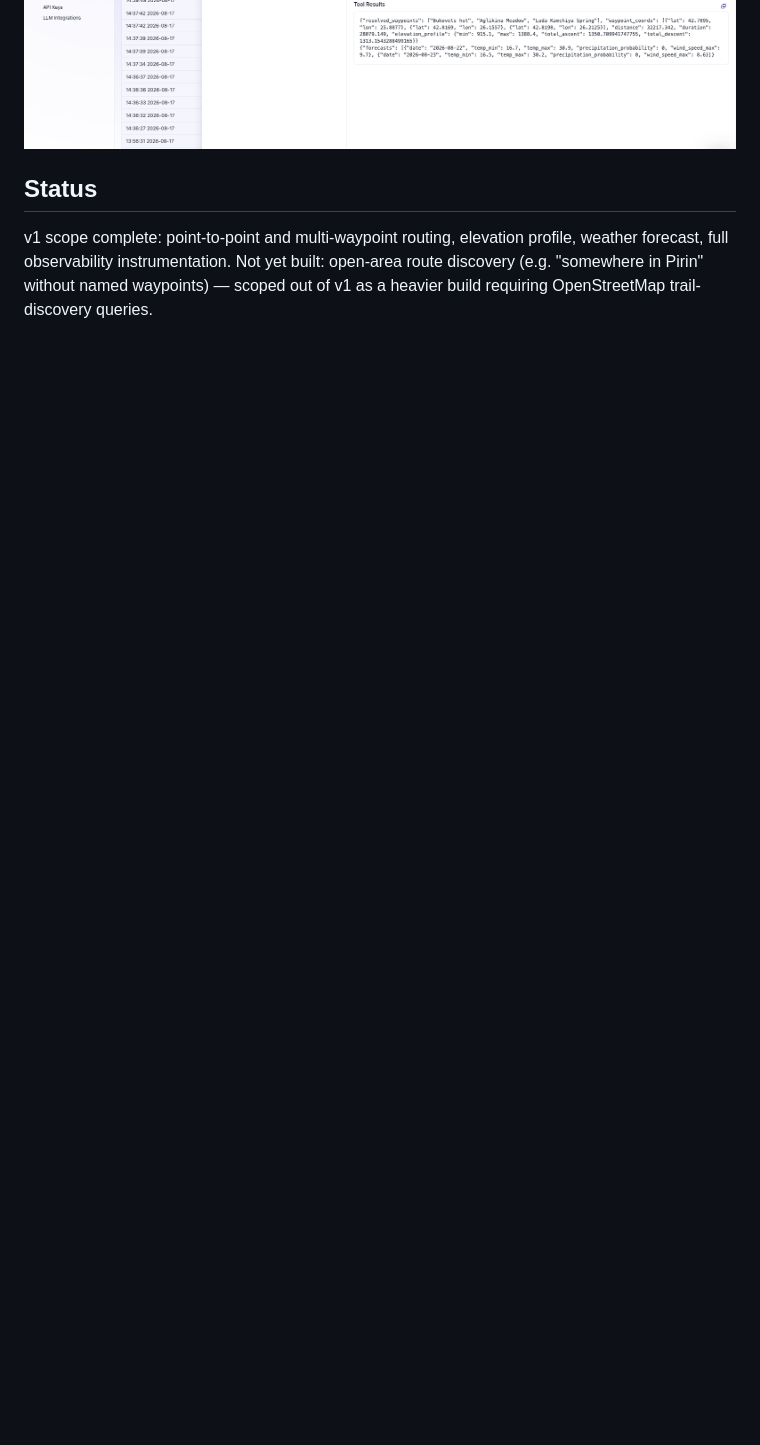
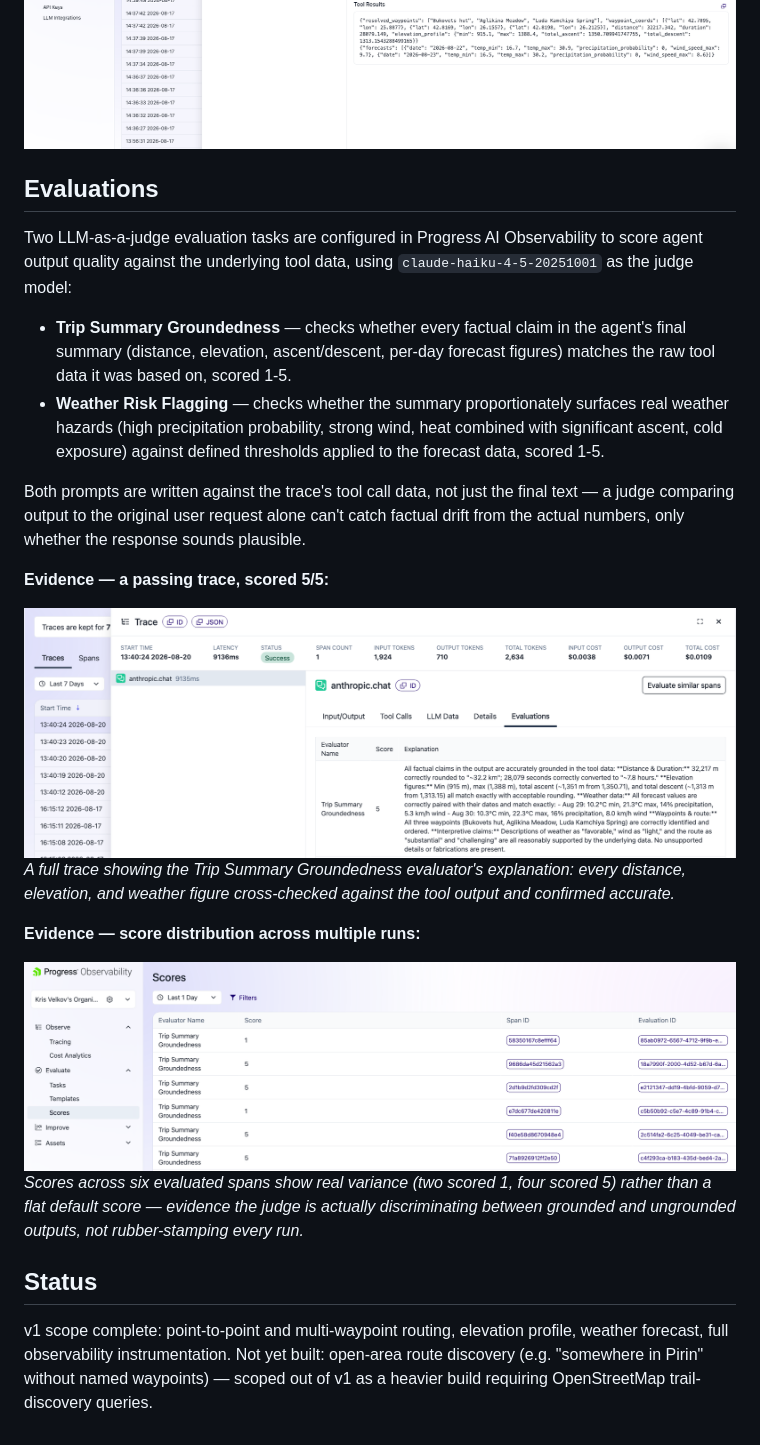
Before and after one commit to krisvelkov/hike-planner-agent, a Markdown page: README.md, the part around the change. GitHub-like rendering; pictures changed too: docs/screenshots/eval-scores-list.png (added), docs/screenshots/eval-trace-detail.png (added); blank space fills up the shorter version.

Commit message:
Add evaluation results, project writeup, and README updates

```diff
--- a/README.md
+++ b/README.md
@@ -52,6 +52,25 @@ Screenshots of instrumented traces (tool calls, latency, token usage) from the P
 ![Trace overview](docs/screenshots/trace-overview.png)
 ![Tool call detail](docs/screenshots/tool-call-detail.png)
 
+## Evaluations
+
+Two LLM-as-a-judge evaluation tasks are configured in Progress AI Observability to score agent output quality against the underlying tool data, using `claude-haiku-4-5-20251001` as the judge model:
+
+- **Trip Summary Groundedness** — checks whether every factual claim in the agent's final summary (distance, elevation, ascent/descent, per-day forecast figures) matches the raw tool data it was based on, scored 1-5.
+- **Weather Risk Flagging** — checks whether the summary proportionately surfaces real weather hazards (high precipitation probability, strong wind, heat combined with significant ascent, cold exposure) against defined thresholds applied to the forecast data, scored 1-5.
+
+Both prompts are written against the trace's tool call data, not just the final text — a judge comparing output to the original user request alone can't catch factual drift from the actual numbers, only whether the response sounds plausible.
+
+**Evidence — a passing trace, scored 5/5:**
+
+![Trace evaluation detail](docs/screenshots/eval-trace-detail.png)
+*A full trace showing the Trip Summary Groundedness evaluator's explanation: every distance, elevation, and weather figure cross-checked against the tool output and confirmed accurate.*
+
+**Evidence — score distribution across multiple runs:**
+
+![Evaluation scores list](docs/screenshots/eval-scores-list.png)
+*Scores across six evaluated spans show real variance (two scored 1, four scored 5) rather than a flat default score — evidence the judge is actually discriminating between grounded and ungrounded outputs, not rubber-stamping every run.*
+
 ## Status
 
 v1 scope complete: point-to-point and multi-waypoint routing, elevation profile, weather forecast, full observability instrumentation. Not yet built: open-area route discovery (e.g. "somewhere in Pirin" without named waypoints) — scoped out of v1 as a heavier build requiring OpenStreetMap trail-discovery queries.
```
Also changed, not shown: docs/hike-planner-agent-project-writeup.md (added, +109 -0 lines), 1 other file.
